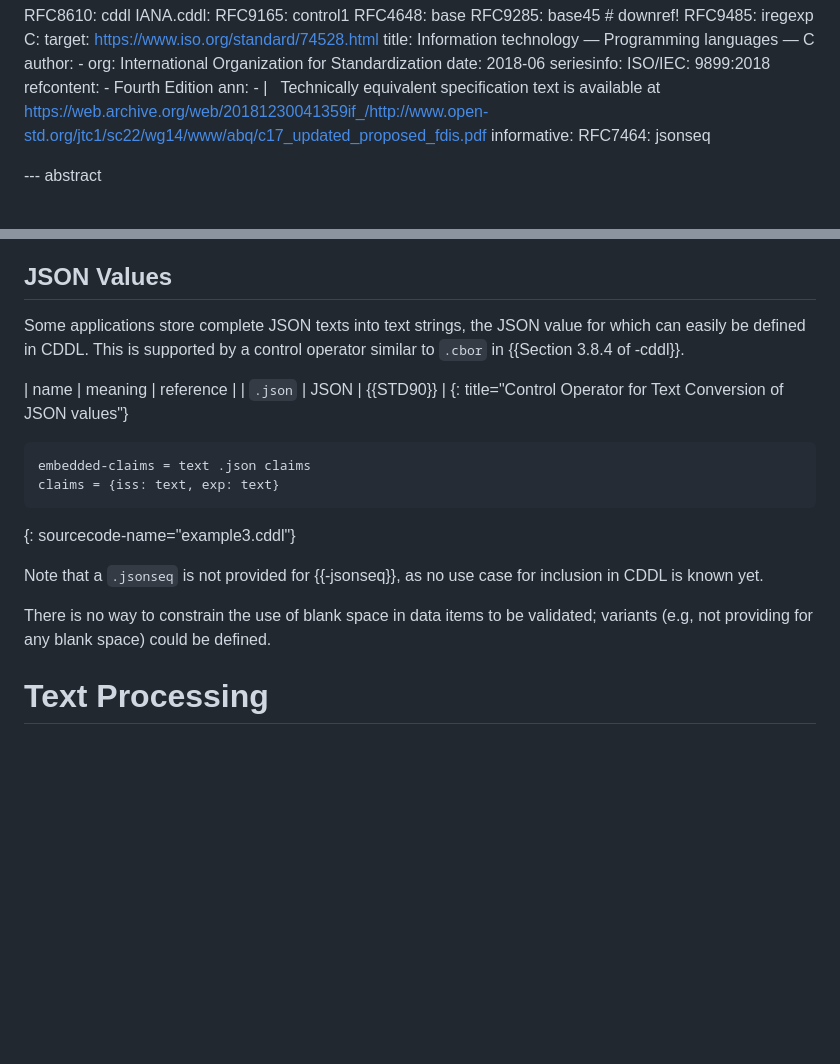
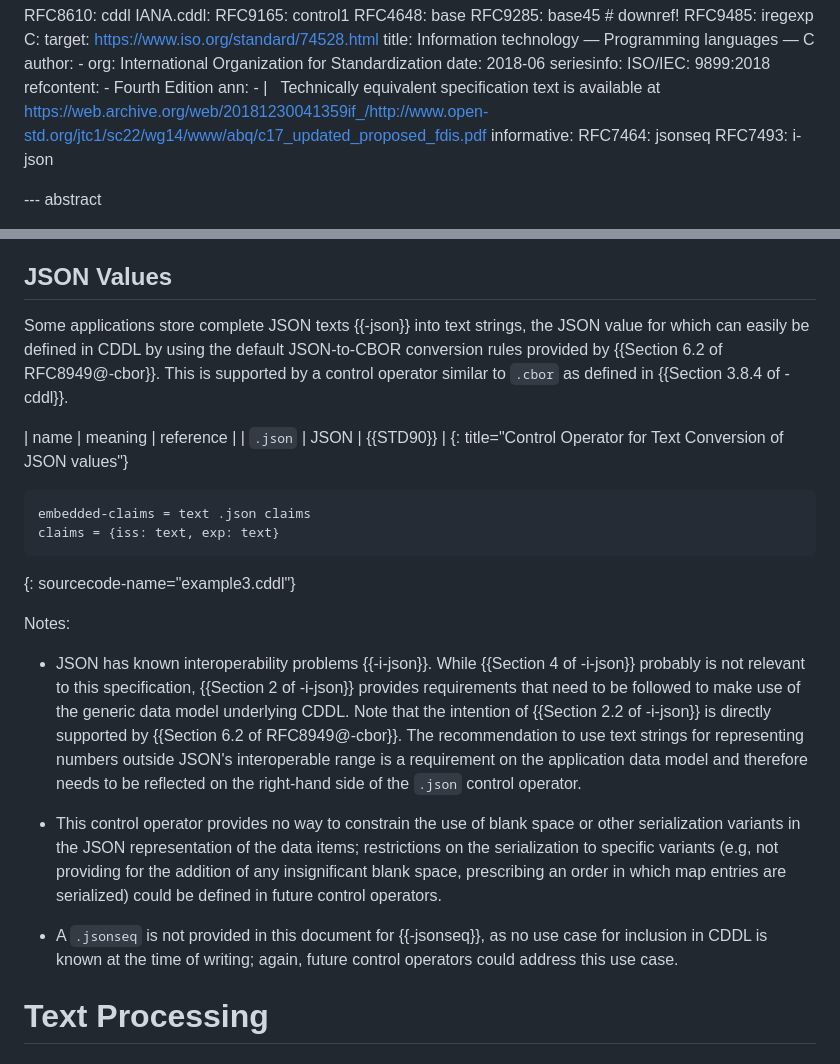
Before and after one commit to cbor-wg/cddl-more-control, a Markdown page: draft-ietf-cbor-cddl-more-control.md, 2 parts joined by grey strips. Rendered like a GitHub page; blank space fills up the shorter version.

Commit message:
Add I-JSON and serialization considerations to .json

```diff
--- a/draft-ietf-cbor-cddl-more-control.md
+++ b/draft-ietf-cbor-cddl-more-control.md
@@ -61,6 +61,8 @@ normative:
         Technically equivalent specification text is available at <https://web.archive.org/web/20181230041359if_/http://www.open-std.org/jtc1/sc22/wg14/www/abq/c17_updated_proposed_fdis.pdf>
 informative:
   RFC7464: jsonseq
+  RFC7493: i-json
+
 
 --- abstract
 
@@ -261,9 +263,10 @@ not `"0x1234"`.
 JSON Values
 -----------
 
-Some applications store complete JSON texts into text strings, the
-JSON value for which can easily be defined in CDDL.
-This is supported by a control operator similar to `.cbor` in {{Section
+Some applications store complete JSON texts {{-json}} into text strings, the
+JSON value for which can easily be defined in CDDL by using the default
+JSON-to-CBOR conversion rules provided by {{Section 6.2 of RFC8949@-cbor}}.
+This is supported by a control operator similar to `.cbor` as defined in {{Section
 3.8.4 of -cddl}}.
 
 | name    | meaning | reference |
@@ -276,12 +279,31 @@ claims = {iss: text, exp: text}
 ~~~
 {: sourcecode-name="example3.cddl"}
 
-Note that a `.jsonseq` is not provided for {{-jsonseq}}, as no use case
-for inclusion in CDDL is known yet.
+Notes:
 
-There is no way to constrain the use of blank space in data items to
-be validated; variants (e.g, not providing for any blank space) could
-be defined.
+* JSON has known interoperability problems {{-i-json}}.
+  While {{Section 4 of -i-json}} probably is not relevant to this
+  specification, {{Section 2 of -i-json}} provides requirements that
+  need to be followed to make use of the generic data model underlying
+  CDDL.
+  Note that the intention of {{Section 2.2 of -i-json}} is directly
+  supported by {{Section 6.2 of RFC8949@-cbor}}.
+  The recommendation to use text strings for representing numbers
+  outside JSON's interoperable range is a requirement on the
+  application data model and therefore needs to be reflected on the
+  right-hand side of the `.json` control operator.
+
+* This control operator provides no way to constrain the use of blank
+  space or other serialization variants in the JSON representation of
+  the data items; restrictions on the serialization to specific
+  variants (e.g, not providing for the addition of any insignificant
+  blank space, prescribing an order in which map entries are
+  serialized) could be defined in future control operators.
+
+* A `.jsonseq` is not provided in this document for {{-jsonseq}}, as no
+  use case for inclusion in CDDL is known at the time of writing;
+  again, future control operators could address this use case.
+
 
 Text Processing
 ===============
```
